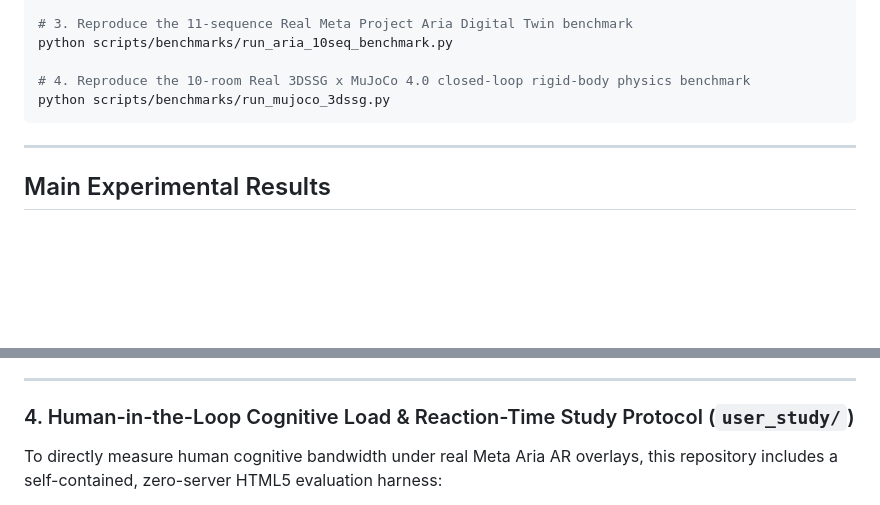
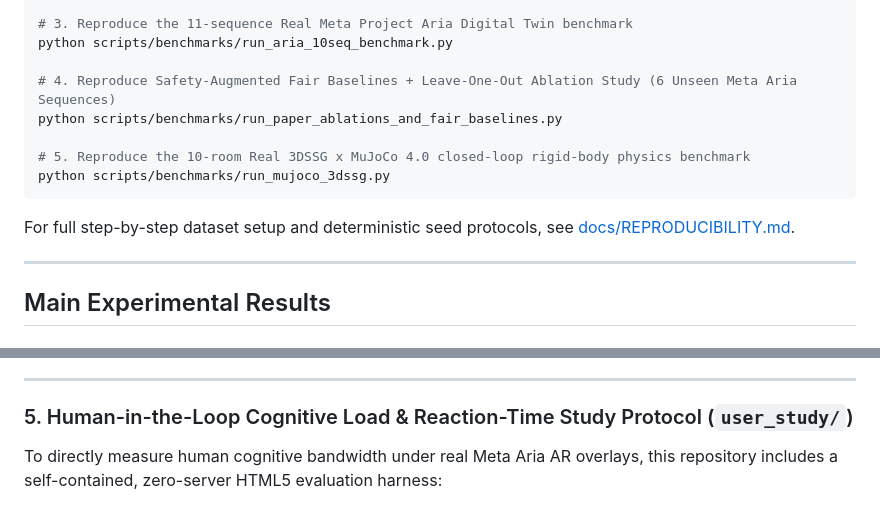
Before and after one commit to khang23820wjsf-lgtm/Aegis-DSG-Safety-Critical-and-Task-Oriented-Sparsification-of-Dynamic-3D-Scene-Graphs-under-Cogniti, a Markdown page: README.md, 2 parts joined by grey strips. Drawn GitHub-style; blank space fills up the shorter version.

Commit message:
Add unified Leave-One-Out ablation, safety-augmented fair baselines, dense Clio audit, and REPRODUCIBILITY.md (core v3.0 untouched)

````diff
--- a/README.md
+++ b/README.md
@@ -84,9 +84,14 @@ python scripts/benchmarks/run_v3_master_benchmark.py
 # 3. Reproduce the 11-sequence Real Meta Project Aria Digital Twin benchmark
 python scripts/benchmarks/run_aria_10seq_benchmark.py
 
-# 4. Reproduce the 10-room Real 3DSSG x MuJoCo 4.0 closed-loop rigid-body physics benchmark
+# 4. Reproduce Safety-Augmented Fair Baselines + Leave-One-Out Ablation Study (6 Unseen Meta Aria Sequences)
+python scripts/benchmarks/run_paper_ablations_and_fair_baselines.py
+
+# 5. Reproduce the 10-room Real 3DSSG x MuJoCo 4.0 closed-loop rigid-body physics benchmark
 python scripts/benchmarks/run_mujoco_3dssg.py
 ```
+
+For full step-by-step dataset setup and deterministic seed protocols, see [docs/REPRODUCIBILITY.md](docs/REPRODUCIBILITY.md).
 
 ---
 
@@ -158,7 +193,7 @@ Evaluated across **10 real scanned indoor rooms** from **3DSSG (Wald et al., CVP
 
 ---
 
-### 4. Human-in-the-Loop Cognitive Load & Reaction-Time Study Protocol (`user_study/`)
+### 5. Human-in-the-Loop Cognitive Load & Reaction-Time Study Protocol (`user_study/`)
 
 To directly measure human cognitive bandwidth under real Meta Aria AR overlays, this repository includes a self-contained, zero-server HTML5 evaluation harness:
 - **Offline Study App:** `user_study/aegis_human_eval.html` (rebuilt via `python user_study/build_user_study.py`) — 12 randomized within-subject trials across 4 real Meta Aria frames under 3 modes (*Raw 80+ boxes*, *Distance $k = 5$*, *Aegis-DSG $k = 5$*), logging exact millisecond **Hazard Reaction Time**, click-in-GT-box **Localization Accuracy**, and official 6-subscale **NASA-TLX Cognitive Load (0–100)** with anonymized `.json` export.
````
Also changed, not shown: other parts of README.md (+31 -1 lines), docs/REPRODUCIBILITY.md (added, +51 -0 lines), results/paper_ablation_loo.png (added), 2 other files.
